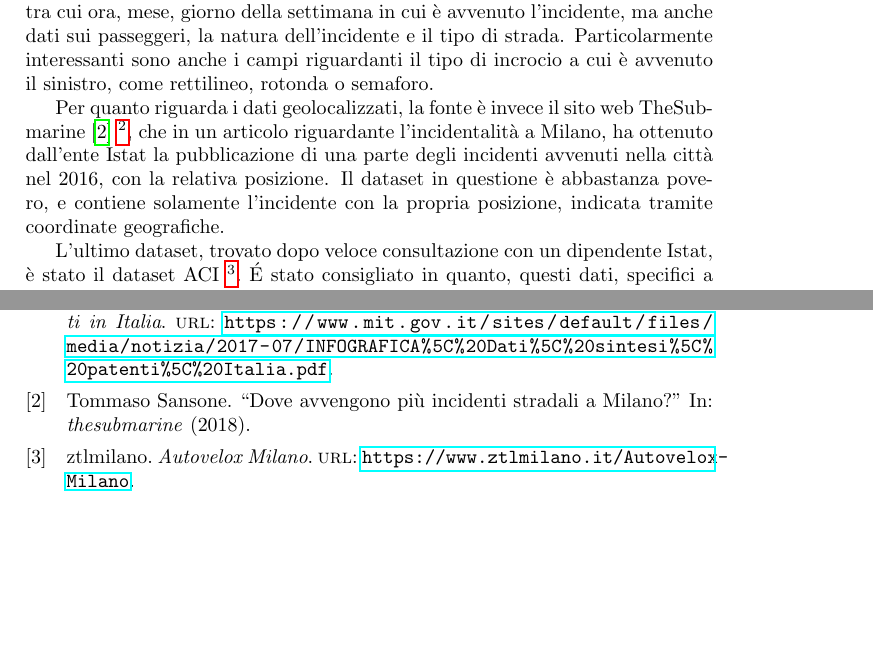
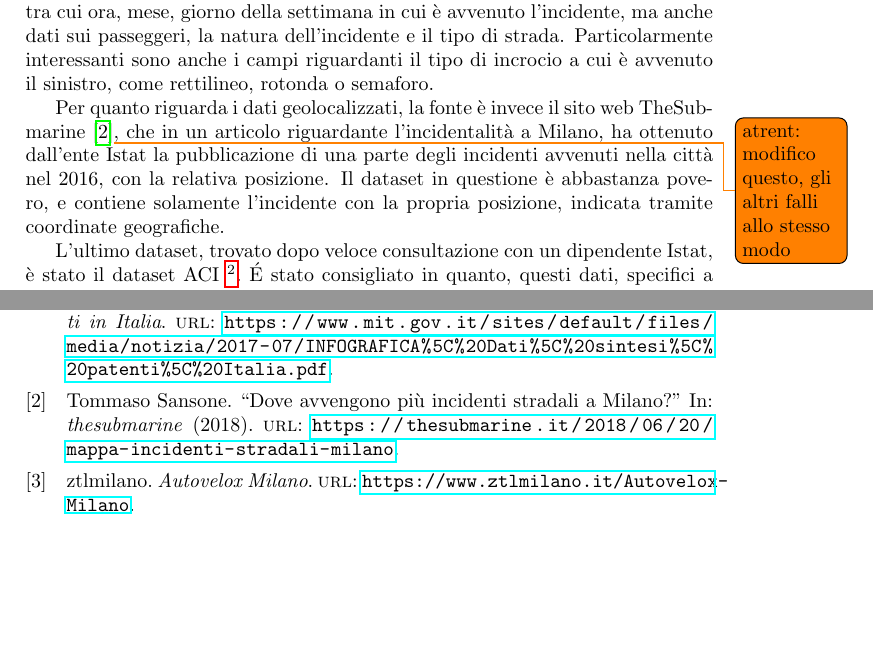
Before and after one commit to lelepado01/Tesi-di-Laurea-Triennale, a LaTeX document (tesi/Tesi.tex, which reads tesi/Biblio.bib): two parts of pages 7 and 69 of 69, joined at a grey line, cut so that both start at the same text, the shorter picture padded with empty space. Compiled offline with pdfLaTeX.

Commit message:
come citare correttamente

```diff
--- a/tesi/Biblio.bib
+++ b/tesi/Biblio.bib
@@ -1,13 +1,12 @@
+% Encoding: UTF-8
 
-@ARTICLE{SUBMARINE:1,
-    author="Tommaso Sansone",
-    title="Dove avvengono più incidenti stradali a Milano?",
-    journal="thesubmarine",
-    year="2018",
+@Article{Sansone2018,
+  author  = {Tommaso Sansone},
+  title   = {Dove avvengono più incidenti stradali a Milano?},
+  journal = {thesubmarine},
+  year    = {2018},
+  url     = {https://thesubmarine.it/2018/06/20/mappa-incidenti-stradali-milano},
 }
 
-@ONLINE{ZTLMILANO:1,
-    author = "ztlmilano",
-    title = "Autovelox Milano",
-    url  = "https://www.ztlmilano.it/Autovelox-Milano",
-    addendum = "",
+@Online{ZTLMILANO:1,
+  author = {ztlmilano},
@@ -17,5 +17,5 @@
-    author = "Ministero delle Infrastrutture e dei Trasporti",
-    title = "Dati di sintesi delle patenti in Italia",
-    url  = "https://www.mit.gov.it/sites/default/files/media/notizia/2017-07/INFOGRAFICA\%20Dati\%20sintesi\%20patenti\%20Italia.pdf",
-    addendum = "",
+@Online{INFOGRAFICA_MIT:1,
+  author = {Ministero delle Infrastrutture e dei Trasporti},
+  title  = {Dati di sintesi delle patenti in Italia},
+  url    = {https://www.mit.gov.it/sites/default/files/media/notizia/2017-07/INFOGRAFICA\%20Dati\%20sintesi\%20patenti\%20Italia.pdf},
 }
--- a/tesi/Tesi.tex
+++ b/tesi/Tesi.tex
@@ -134,8 +134,7 @@ Particolarmente interessanti sono anche i campi riguardanti il tipo di incrocio
 avvenuto il sinistro, come rettilineo, rotonda o semaforo.
 
 Per quanto riguarda i dati geolocalizzati,
-la fonte è invece il sito web TheSubmarine \cite{SUBMARINE:1}
-\footnote{\url{https://thesubmarine.it/2018/06/20/mappa-incidenti-stradali-milano/}},
+la fonte è invece il sito web TheSubmarine \cite{Sansone2018}\todo{atrent: modifico questo, gli altri falli allo stesso modo},
 che in un articolo riguardante l'incidentalità a Milano,
 ha ottenuto dall'ente Istat la pubblicazione di una parte degli
 incidenti avvenuti nella città nel 2016, con la relativa posizione.
```
Also changed, not shown: tesi/Biblio.bib (5 more changed lines), 1 other file.
